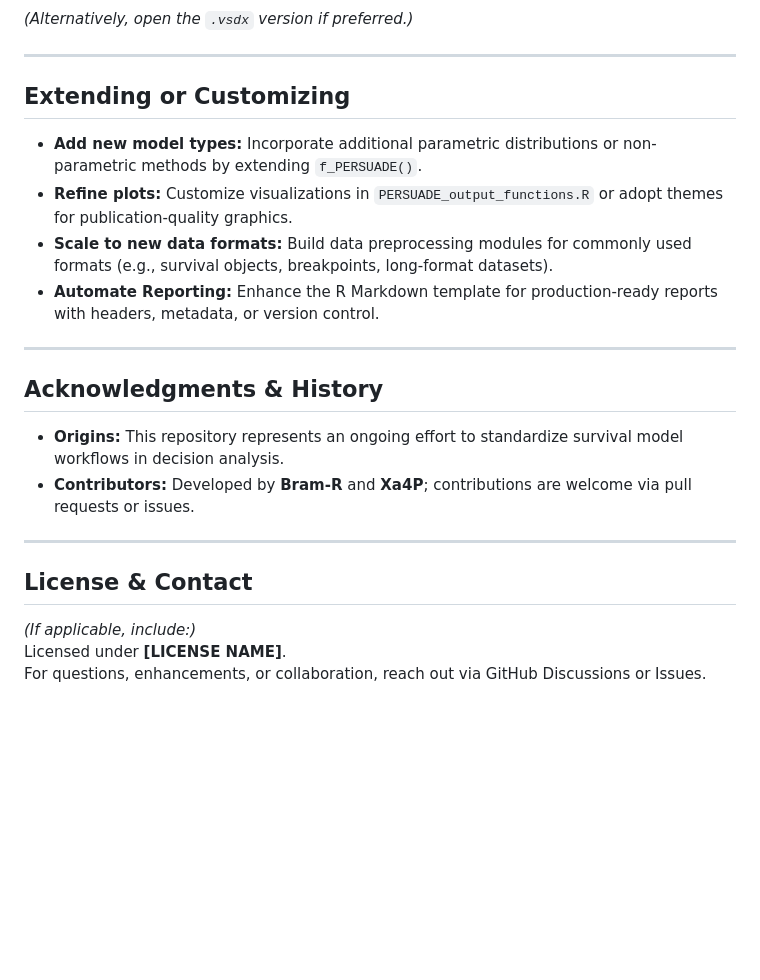
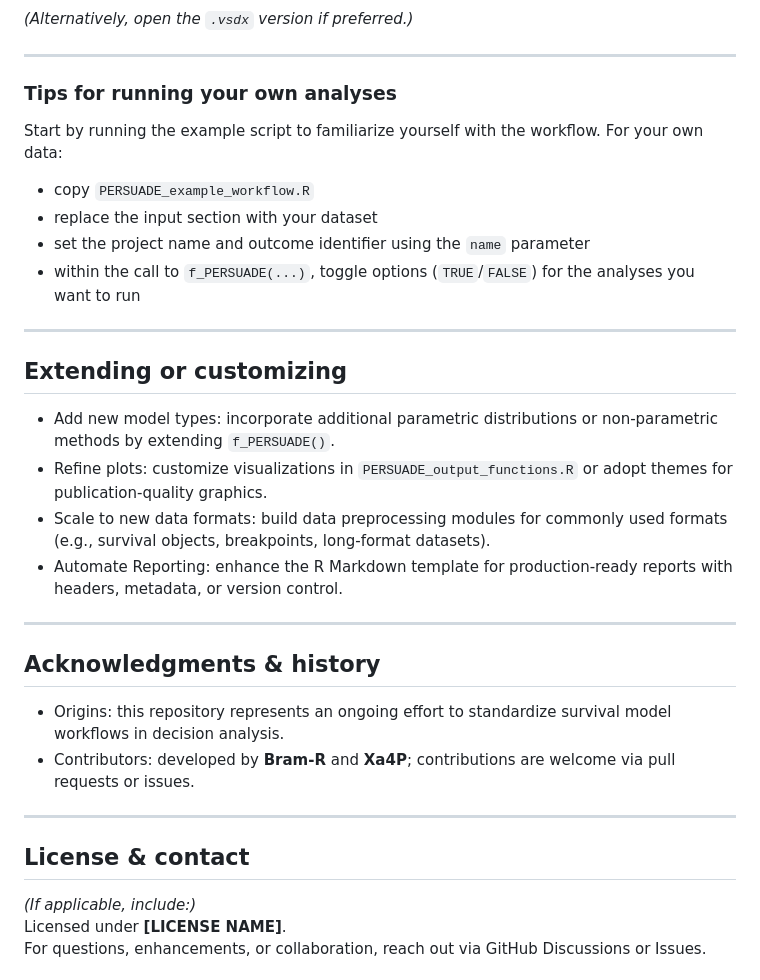
Before and after one commit to Bram-R/PERSUADE, a Markdown page: README.md, the part around one of its changes. GitHub-like rendering; blank space fills up the shorter version.

```diff
--- a/README.md
+++ b/README.md
@@ -81,23 +141,35 @@ Visualize the process via the included diagram:
 
 ---
 
-## Extending or Customizing
+### Tips for running your own analyses
 
-- **Add new model types:** Incorporate additional parametric distributions or non-parametric methods by extending `f_PERSUADE()`.
-- **Refine plots:** Customize visualizations in `PERSUADE_output_functions.R` or adopt themes for publication-quality graphics.
-- **Scale to new data formats:** Build data preprocessing modules for commonly used formats (e.g., survival objects, breakpoints, long-format datasets).
-- **Automate Reporting:** Enhance the R Markdown template for production-ready reports with headers, metadata, or version control.
+Start by running the example script to familiarize yourself with the workflow. For your own data:
+
+- copy `PERSUADE_example_workflow.R`
+- replace the input section with your dataset
+- set the project name and outcome identifier using the `name` parameter
+- within the call to `f_PERSUADE(...)`, toggle options (`TRUE`/`FALSE`) for the analyses you want to run
 
 ---
 
-## Acknowledgments & History
 
-- **Origins:** This repository represents an ongoing effort to standardize survival model workflows in decision analysis.
-- **Contributors:** Developed by **Bram-R** and **Xa4P**; contributions are welcome via pull requests or issues.
+## Extending or customizing
+
+- Add new model types: incorporate additional parametric distributions or non-parametric methods by extending `f_PERSUADE()`.
+- Refine plots: customize visualizations in `PERSUADE_output_functions.R` or adopt themes for publication-quality graphics.
+- Scale to new data formats: build data preprocessing modules for commonly used formats (e.g., survival objects, breakpoints, long-format datasets).
+- Automate Reporting: enhance the R Markdown template for production-ready reports with headers, metadata, or version control.
 
 ---
 
-## License & Contact
+## Acknowledgments & history
+
+- Origins: this repository represents an ongoing effort to standardize survival model workflows in decision analysis.
+- Contributors: developed by **Bram-R** and **Xa4P**; contributions are welcome via pull requests or issues.
+
+---
+
+## License & contact
 
 *(If applicable, include:)*
 Licensed under **[LICENSE NAME]**.
```
Also changed, not shown: other parts of README.md (+106 -46 lines).
